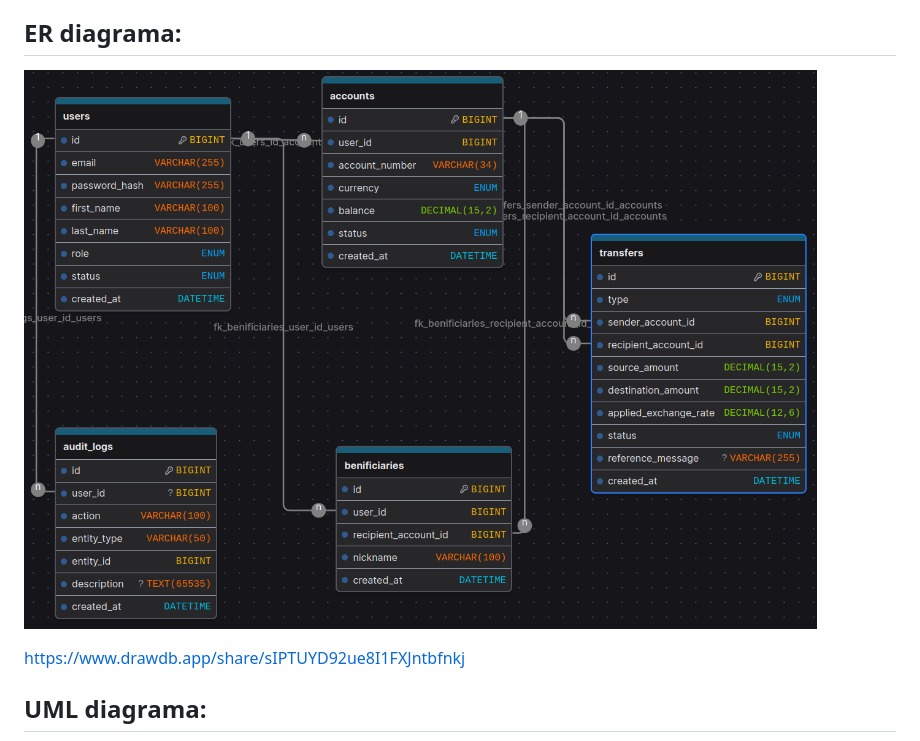
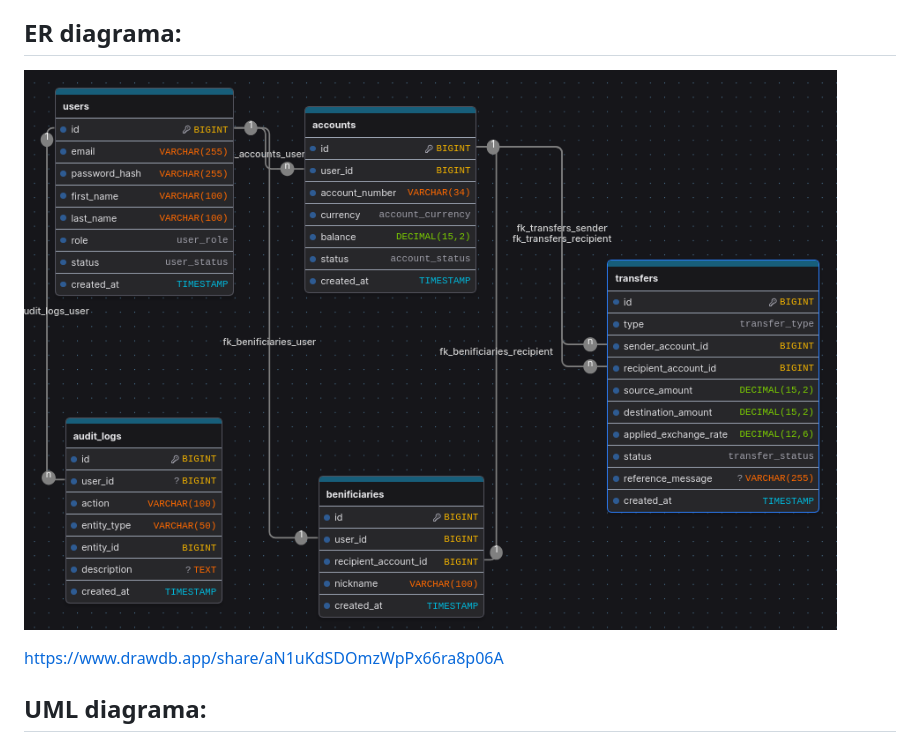
Before and after one commit to morphusss/FinCare-frontend, a Markdown page: README.md, the part around the change. GitHub-like rendering; pictures changed too: ideaAssets/ER.png.

Commit message:
Change ER photo and link to it

```diff
--- a/README.md
+++ b/README.md
@@ -18,7 +18,7 @@ Náš projekt **FinCore** predstavuje pohodlnú mobilnú bankovú aplikáciu na
 
 ![ER diagrama](/ideaAssets/ER.png)
 
-https://www.drawdb.app/share/sIPTUYD92ue8I1FXJntbfnkj
+https://www.drawdb.app/share/aN1uKdSDOmzWpPx66ra8p06A
 
 ## UML diagrama:
 
```
